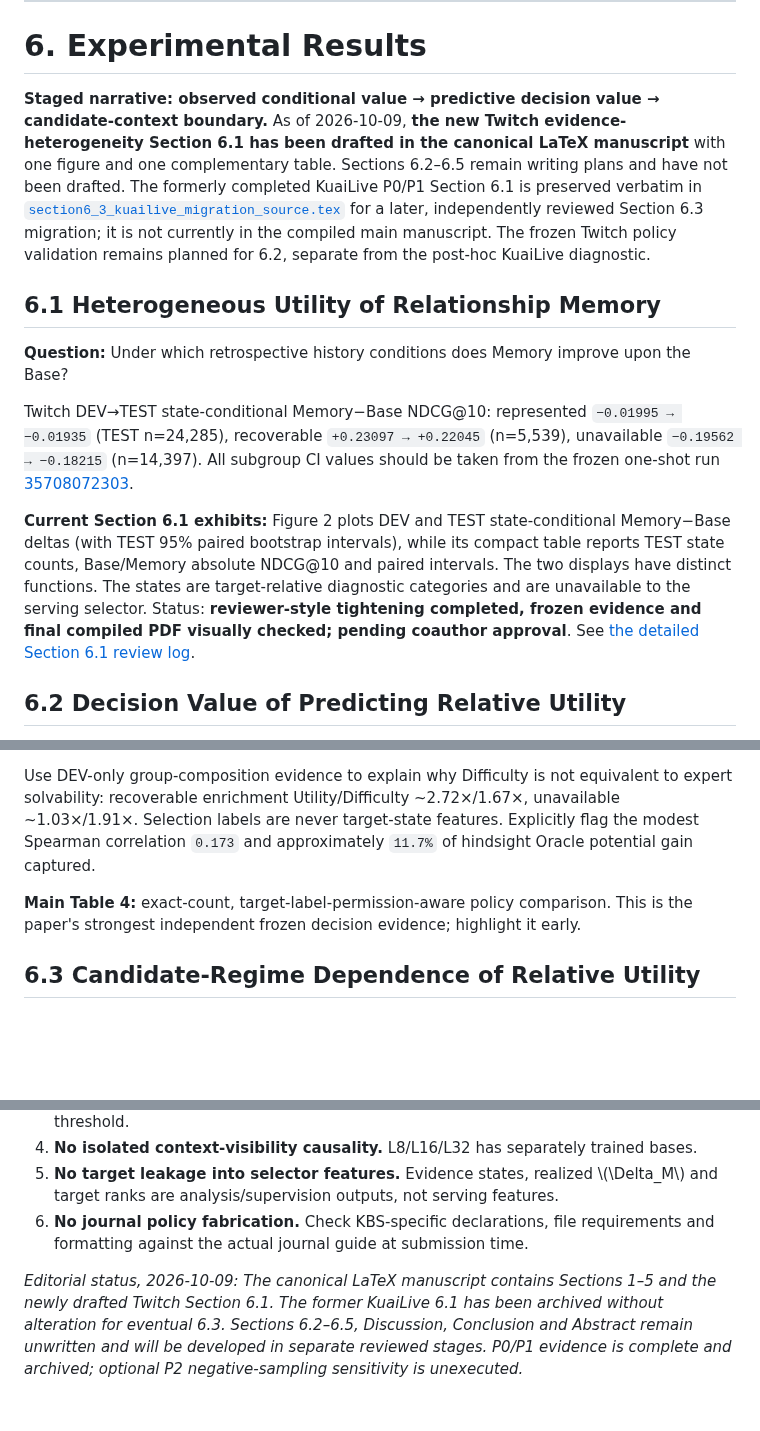
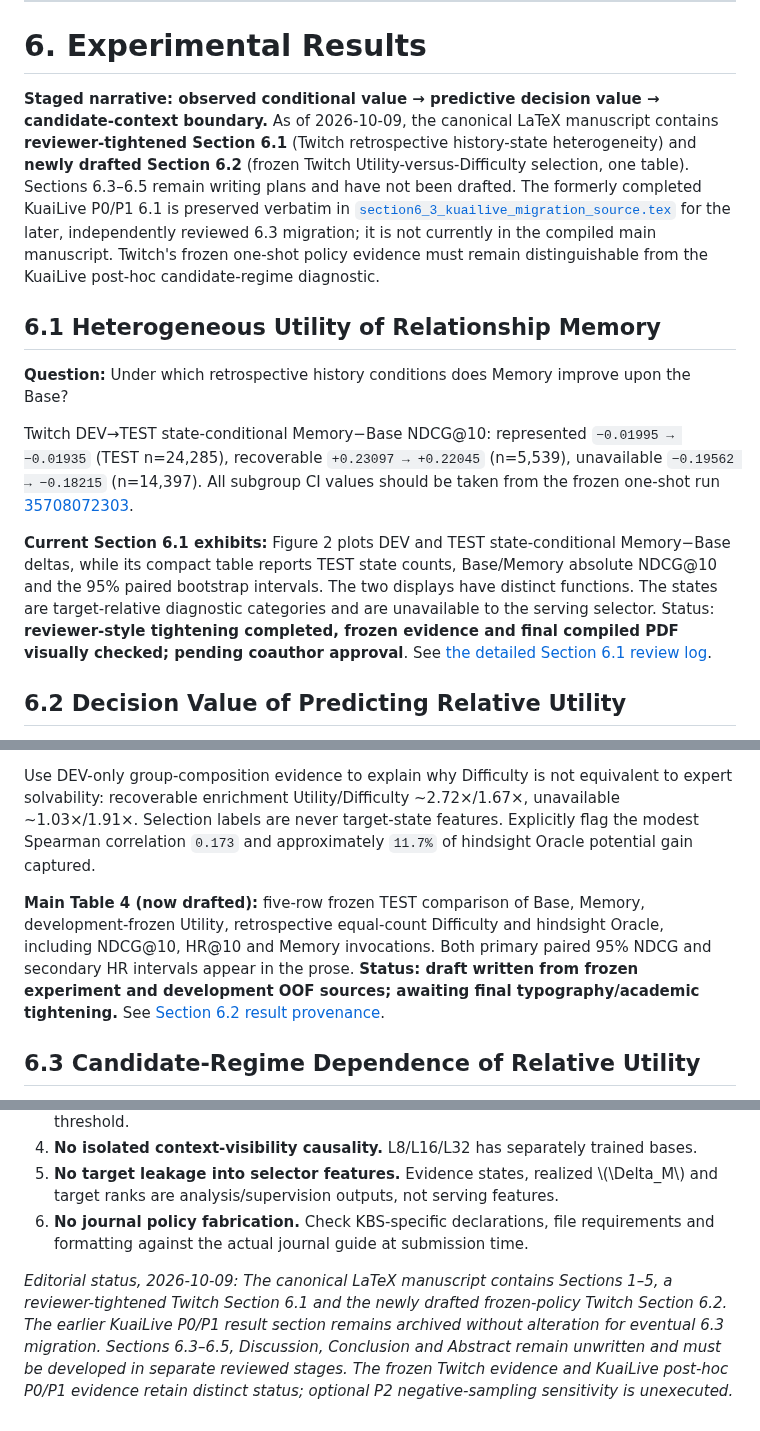
Before and after one commit to mzch0210/KuaiLive-Agent, a Markdown page: KBS_PAPER_OUTLINE_2026-09-23T2322+0800_SUBMISSION_ORIENTED.md, 3 parts joined by grey strips. Rendered like a GitHub page; blank space fills up the shorter version.

Commit message:
Mark only KBS Section 6.2 drafted from frozen policy results and update staged outline

```diff
--- a/KBS_PAPER_OUTLINE_2026-09-23T2322+0800_SUBMISSION_ORIENTED.md
+++ b/KBS_PAPER_OUTLINE_2026-09-23T2322+0800_SUBMISSION_ORIENTED.md
@@ -308,7 +308,7 @@ Report only necessary core settings: ReChorus SASRec base (64-dimensional embedd
 
 # 6. Experimental Results
 
-**Staged narrative: observed conditional value → predictive decision value → candidate-context boundary.** As of 2026-10-09, **the new Twitch evidence-heterogeneity Section 6.1 has been drafted in the canonical LaTeX manuscript** with one figure and one complementary table. Sections 6.2–6.5 remain writing plans and have not been drafted. The formerly completed KuaiLive P0/P1 Section 6.1 is preserved verbatim in [`section6_3_kuailive_migration_source.tex`](manuscript/kbs_latex/section6_3_kuailive_migration_source.tex) for a later, independently reviewed Section 6.3 migration; it is not currently in the compiled main manuscript. The frozen Twitch policy validation remains planned for 6.2, separate from the post-hoc KuaiLive diagnostic.
+**Staged narrative: observed conditional value → predictive decision value → candidate-context boundary.** As of 2026-10-09, the canonical LaTeX manuscript contains **reviewer-tightened Section 6.1** (Twitch retrospective history-state heterogeneity) and **newly drafted Section 6.2** (frozen Twitch Utility-versus-Difficulty selection, one table). Sections 6.3–6.5 remain writing plans and have not been drafted. The formerly completed KuaiLive P0/P1 6.1 is preserved verbatim in [`section6_3_kuailive_migration_source.tex`](manuscript/kbs_latex/section6_3_kuailive_migration_source.tex) for the later, independently reviewed 6.3 migration; it is not currently in the compiled main manuscript. Twitch's frozen one-shot policy evidence must remain distinguishable from the KuaiLive post-hoc candidate-regime diagnostic.
 
 ## 6.1 Heterogeneous Utility of Relationship Memory
 
@@ -316,7 +316,7 @@ Report only necessary core settings: ReChorus SASRec base (64-dimensional embedd
 
 Twitch DEV→TEST state-conditional Memory−Base NDCG@10: represented `−0.01995 → −0.01935` (TEST n=24,285), recoverable `+0.23097 → +0.22045` (n=5,539), unavailable `−0.19562 → −0.18215` (n=14,397). All subgroup CI values should be taken from the frozen one-shot run [35708072303](https://github.com/mzch0210/KuaiLive-Agent/actions/runs/35708072303).
 
-**Current Section 6.1 exhibits:** Figure 2 plots DEV and TEST state-conditional Memory−Base deltas (with TEST 95% paired bootstrap intervals), while its compact table reports TEST state counts, Base/Memory absolute NDCG@10 and paired intervals. The two displays have distinct functions. The states are target-relative diagnostic categories and are unavailable to the serving selector. Status: **reviewer-style tightening completed, frozen evidence and final compiled PDF visually checked; pending coauthor approval**. See [the detailed Section 6.1 review log](manuscript/kbs_latex/SECTION6_1_KBS_REVIEWER_TIGHTENING_2026-10-09.md).
+**Current Section 6.1 exhibits:** Figure 2 plots DEV and TEST state-conditional Memory−Base deltas, while its compact table reports TEST state counts, Base/Memory absolute NDCG@10 and the 95% paired bootstrap intervals. The two displays have distinct functions. The states are target-relative diagnostic categories and are unavailable to the serving selector. Status: **reviewer-style tightening completed, frozen evidence and final compiled PDF visually checked; pending coauthor approval**. See [the detailed Section 6.1 review log](manuscript/kbs_latex/SECTION6_1_KBS_REVIEWER_TIGHTENING_2026-10-09.md).
 
 ## 6.2 Decision Value of Predicting Relative Utility
 
@@ -326,7 +326,7 @@ Twitch DEV→TEST state-conditional Memory−Base NDCG@10: represented `−0.019
 
 Use DEV-only group-composition evidence to explain why Difficulty is not equivalent to expert solvability: recoverable enrichment Utility/Difficulty ~2.72×/1.67×, unavailable ~1.03×/1.91×. Selection labels are never target-state features. Explicitly flag the modest Spearman correlation `0.173` and approximately `11.7%` of hindsight Oracle potential gain captured.
 
-**Main Table 4:** exact-count, target-label-permission-aware policy comparison. This is the paper's strongest independent frozen decision evidence; highlight it early.
+**Main Table 4 (now drafted):** five-row frozen TEST comparison of Base, Memory, development-frozen Utility, retrospective equal-count Difficulty and hindsight Oracle, including NDCG@10, HR@10 and Memory invocations. Both primary paired 95% NDCG and secondary HR intervals appear in the prose. **Status: draft written from frozen experiment and development OOF sources; awaiting final typography/academic tightening.** See [Section 6.2 result provenance](manuscript/kbs_latex/SECTION6_2_RESULTS_PROVENANCE_2026-10-09.md).
 
 ## 6.3 Candidate-Regime Dependence of Relative Utility
 
@@ -425,4 +425,4 @@ The paper-facing LaTeX currently has four Section 6 tables plus two Section 5 ta
 5. **No target leakage into selector features.** Evidence states, realized \\(\Delta_M\\) and target ranks are analysis/supervision outputs, not serving features.
 6. **No journal policy fabrication.** Check KBS-specific declarations, file requirements and formatting against the actual journal guide at submission time.
 
-*Editorial status, 2026-10-09: The canonical LaTeX manuscript contains Sections 1–5 and the newly drafted Twitch Section 6.1. The former KuaiLive 6.1 has been archived without alteration for eventual 6.3. Sections 6.2–6.5, Discussion, Conclusion and Abstract remain unwritten and will be developed in separate reviewed stages. P0/P1 evidence is complete and archived; optional P2 negative-sampling sensitivity is unexecuted.*
+*Editorial status, 2026-10-09: The canonical LaTeX manuscript contains Sections 1–5, a reviewer-tightened Twitch Section 6.1 and the newly drafted frozen-policy Twitch Section 6.2. The earlier KuaiLive P0/P1 result section remains archived without alteration for eventual 6.3 migration. Sections 6.3–6.5, Discussion, Conclusion and Abstract remain unwritten and must be developed in separate reviewed stages. The frozen Twitch evidence and KuaiLive post-hoc P0/P1 evidence retain distinct status; optional P2 negative-sampling sensitivity is unexecuted.*
```
